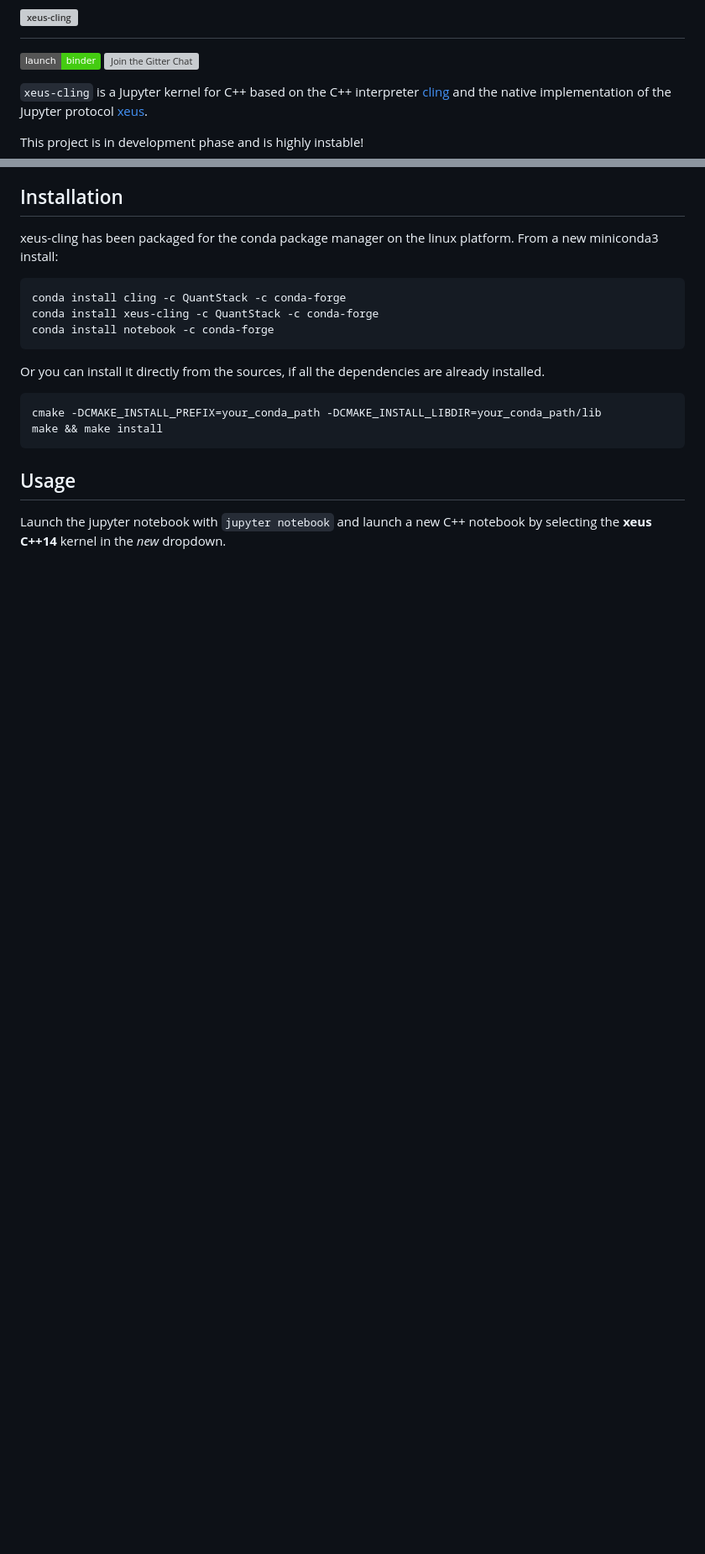
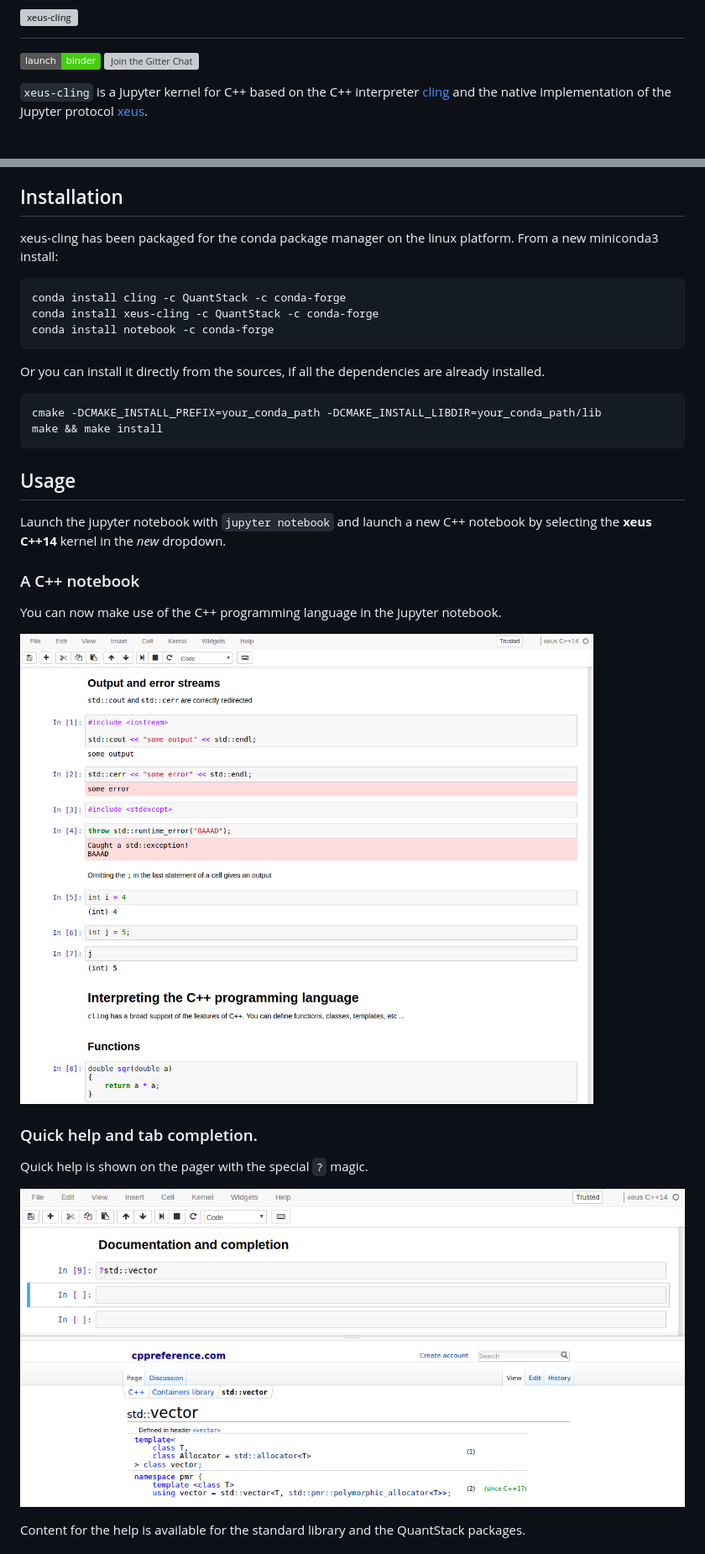
Before and after one commit to jupyter-xeus/xeus-cling, a Markdown page: README.md, 2 parts joined by grey strips. Shown at 84% size. Rendered like a GitHub page; pictures changed too: help.png (added), notebook.png (added); badges without logos; blank space fills up the shorter version; grey boxes are pictures that could not be loaded.

Commit message:
Add content to README.md

```diff
--- a/README.md
+++ b/README.md
@@ -5,8 +5,6 @@
 
 `xeus-cling` is a Jupyter kernel for C++ based on the C++ interpreter [cling](https://github.com/root-project/cling) and
 the native implementation of the Jupyter protocol [xeus](https://github.com/QuantStack/xeus).
-
-This project is in development phase and is highly instable!
 
 ## Installation
 
@@ -29,3 +27,17 @@ make && make install
 
 Launch the jupyter notebook with `jupyter notebook` and launch a new C++ notebook by selecting the **xeus C++14** kernel in the *new* dropdown.
 
+### A C++ notebook
+
+You can now make use of the C++ programming language in the Jupyter notebook.
+
+![A C++ notebook](notebook.png)
+
+### Quick help and tab completion.
+
+Quick help is shown on the pager with the special `?` magic.
+
+![Help](help.png)
+
+Content for the help is available for the standard library and the QuantStack packages.
+
```
Also changed, not shown: other parts of README.md (+6 -0 lines), 2 other files.
